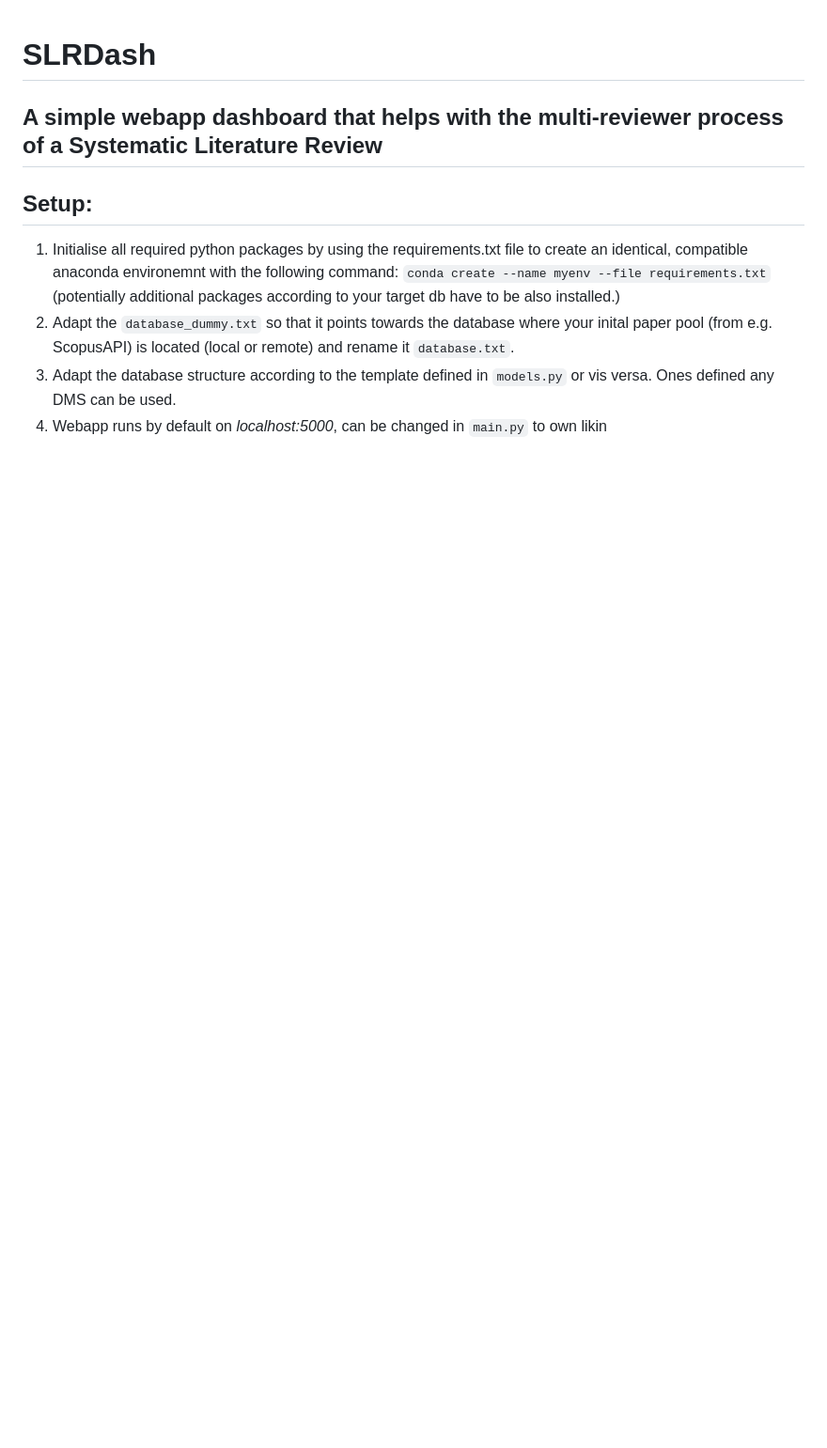
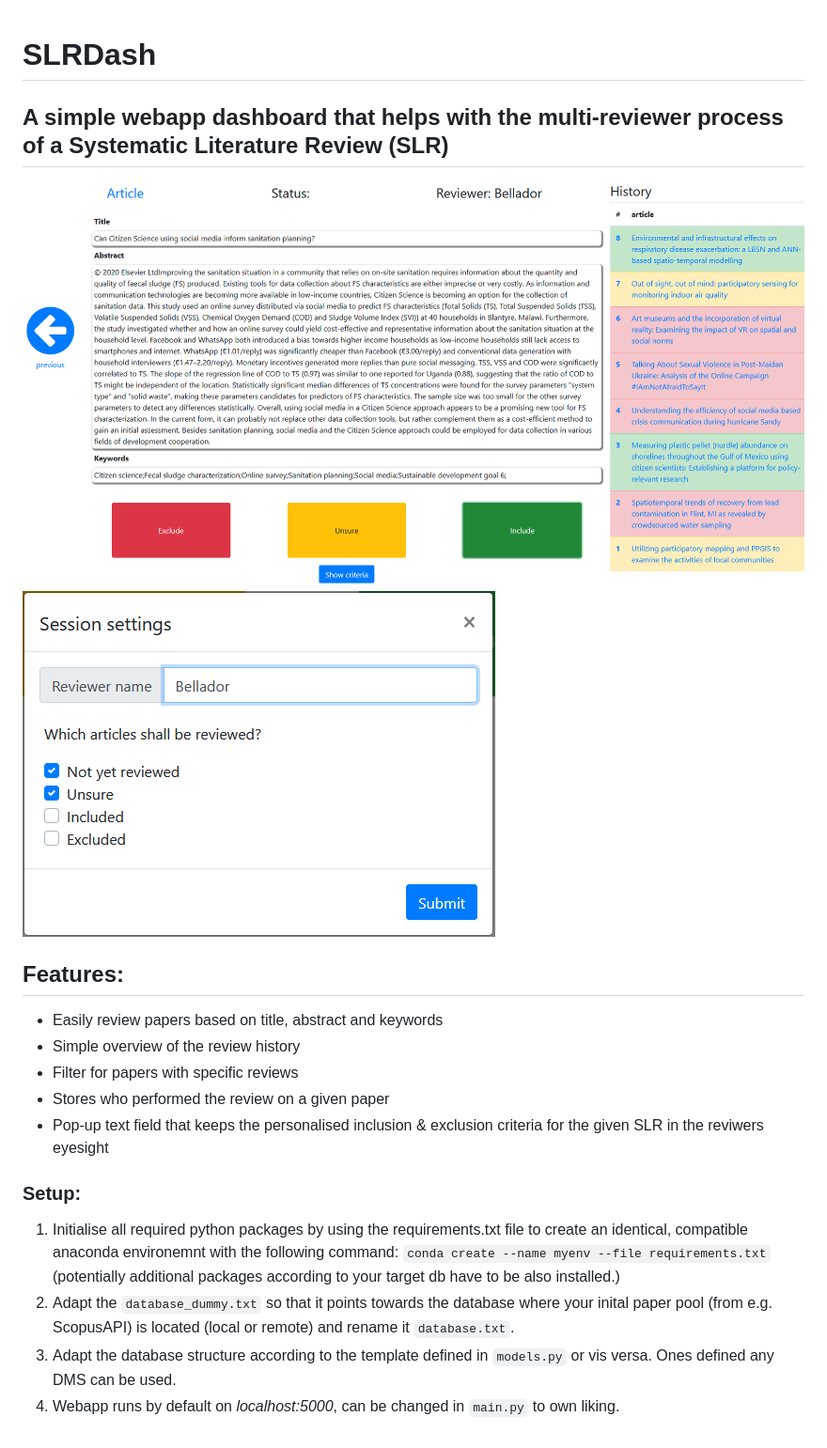
Before and after one commit to Bellador/SLRDash, a Markdown page: README.md, the part around the change. Shown: that part at 94% size. GitHub-like rendering; pictures changed too: SLRDash_demo1.png (added), SLRDash_demo2.png (added); blank space fills up the shorter version.

Commit message:
added article filter and SLR criteria popup

```diff
--- a/README.md
+++ b/README.md
@@ -1,10 +1,19 @@
 # SLRDash
 
-## A simple webapp dashboard that helps with the multi-reviewer process of a Systematic Literature Review
+## A simple webapp dashboard that helps with the multi-reviewer process of a Systematic Literature Review (SLR)
 
+![Demo1](/SLRDash_demo1.png)
+![Demo2](/SLRDash_demo2.png)
 
-## Setup:
+## Features:
+- Easily review papers based on title, abstract and keywords
+- Simple overview of the review history
+- Filter for papers with specific reviews
+- Stores who performed the review on a given paper
+- Pop-up text field that keeps the personalised inclusion & exclusion criteria for the given SLR in the reviwers eyesight
+
+### Setup:
 1. Initialise all required python packages by using the requirements.txt file to create an identical, compatible anaconda environemnt with the following command: `conda create --name myenv --file requirements.txt` (potentially additional packages according to your target db have to be also installed.)
 2. Adapt the `database_dummy.txt` so that it points towards the database where your inital paper pool (from e.g. ScopusAPI) is located (local or remote) and rename it `database.txt`.
 3. Adapt the database structure according to the template defined in `models.py` or vis versa. Ones defined any DMS can be used.
-4. Webapp runs by default on *localhost:5000*, can be changed in `main.py` to own likin
+4. Webapp runs by default on *localhost:5000*, can be changed in `main.py` to own liking.
```
Also changed, not shown: SLRdash_demo.png (deleted), 5 other files.
